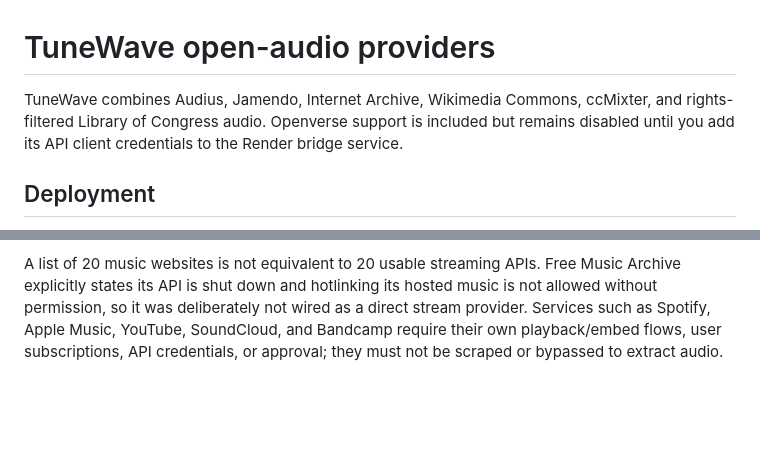
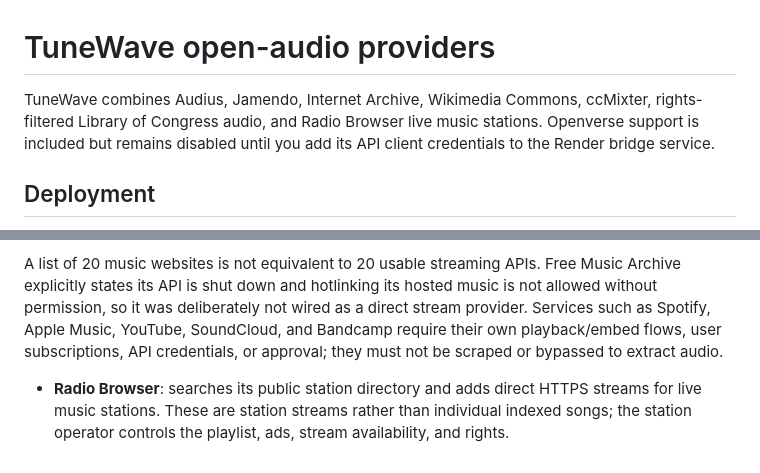
Before and after one commit to kapatelkirtan/tunewave-gtu-rwpd, a Markdown page: README-OPEN-AUDIO-SOURCES.md, 2 parts joined by grey strips. GitHub-like rendering; blank space fills up the shorter version.

Commit message:
Document Radio Browser live station integration

```diff
--- a/README-OPEN-AUDIO-SOURCES.md
+++ b/README-OPEN-AUDIO-SOURCES.md
@@ -1,6 +1,6 @@
 # TuneWave open-audio providers
 
-TuneWave combines Audius, Jamendo, Internet Archive, Wikimedia Commons, ccMixter, and rights-filtered Library of Congress audio. Openverse support is included but remains disabled until you add its API client credentials to the Render bridge service.
+TuneWave combines Audius, Jamendo, Internet Archive, Wikimedia Commons, ccMixter, rights-filtered Library of Congress audio, and Radio Browser live music stations. Openverse support is included but remains disabled until you add its API client credentials to the Render bridge service.
 
 ## Deployment
 
@@ -46,3 +46,6 @@ Openverse API documentation: https://api.openverse.org/v1/ . Credentials are req
 These connectors broaden search but do not guarantee every result plays in every browser. Some historical audio has restrictions, some direct URLs can expire or disappear, and browser codec support varies. Check the specific source/track licence, attribution requirements, and intended-use terms before reuse.
 
 A list of 20 music websites is not equivalent to 20 usable streaming APIs. Free Music Archive explicitly states its API is shut down and hotlinking its hosted music is not allowed without permission, so it was deliberately not wired as a direct stream provider. Services such as Spotify, Apple Music, YouTube, SoundCloud, and Bandcamp require their own playback/embed flows, user subscriptions, API credentials, or approval; they must not be scraped or bypassed to extract audio.
+
+
+- **Radio Browser**: searches its public station directory and adds direct HTTPS streams for live music stations. These are station streams rather than individual indexed songs; the station operator controls the playlist, ads, stream availability, and rights.
```
